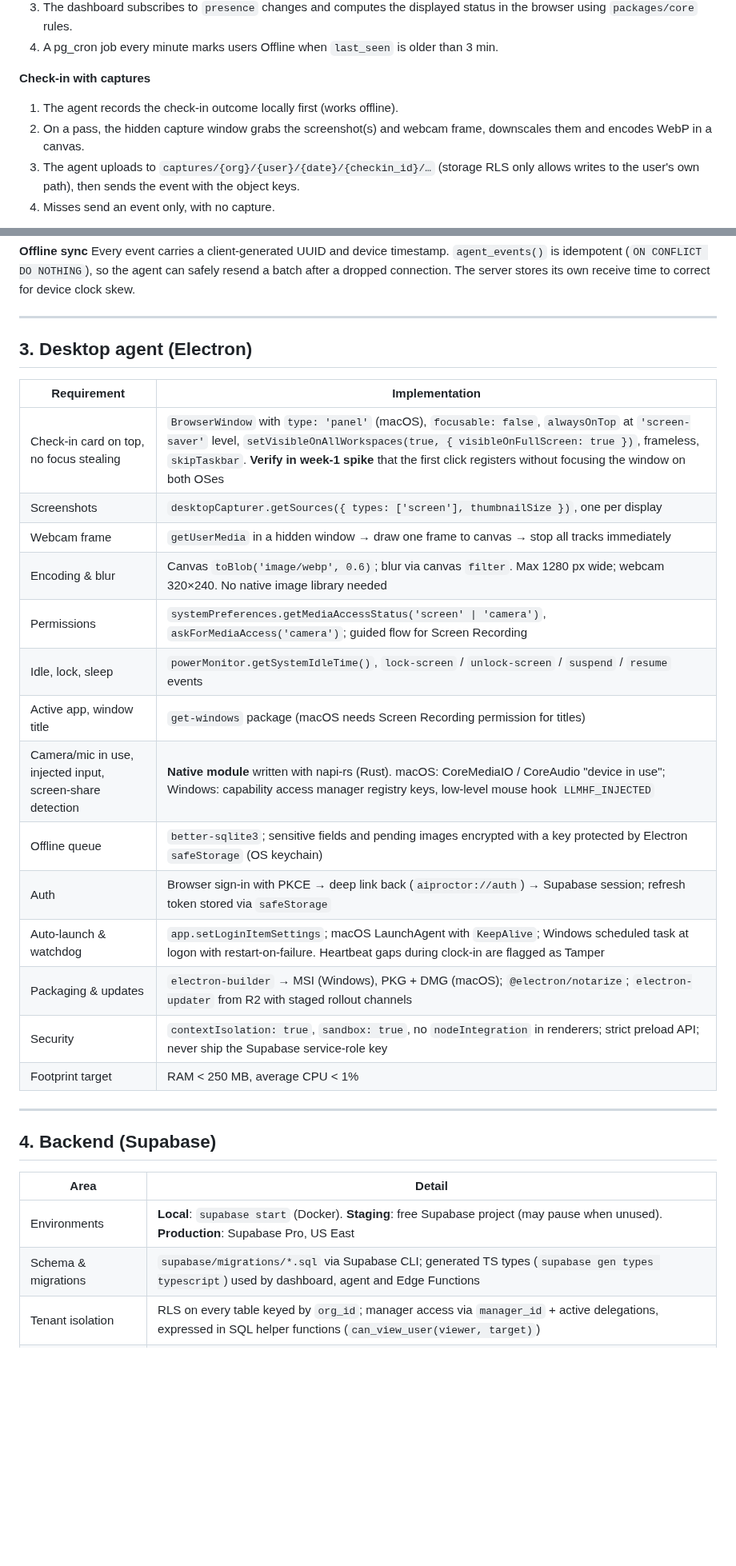
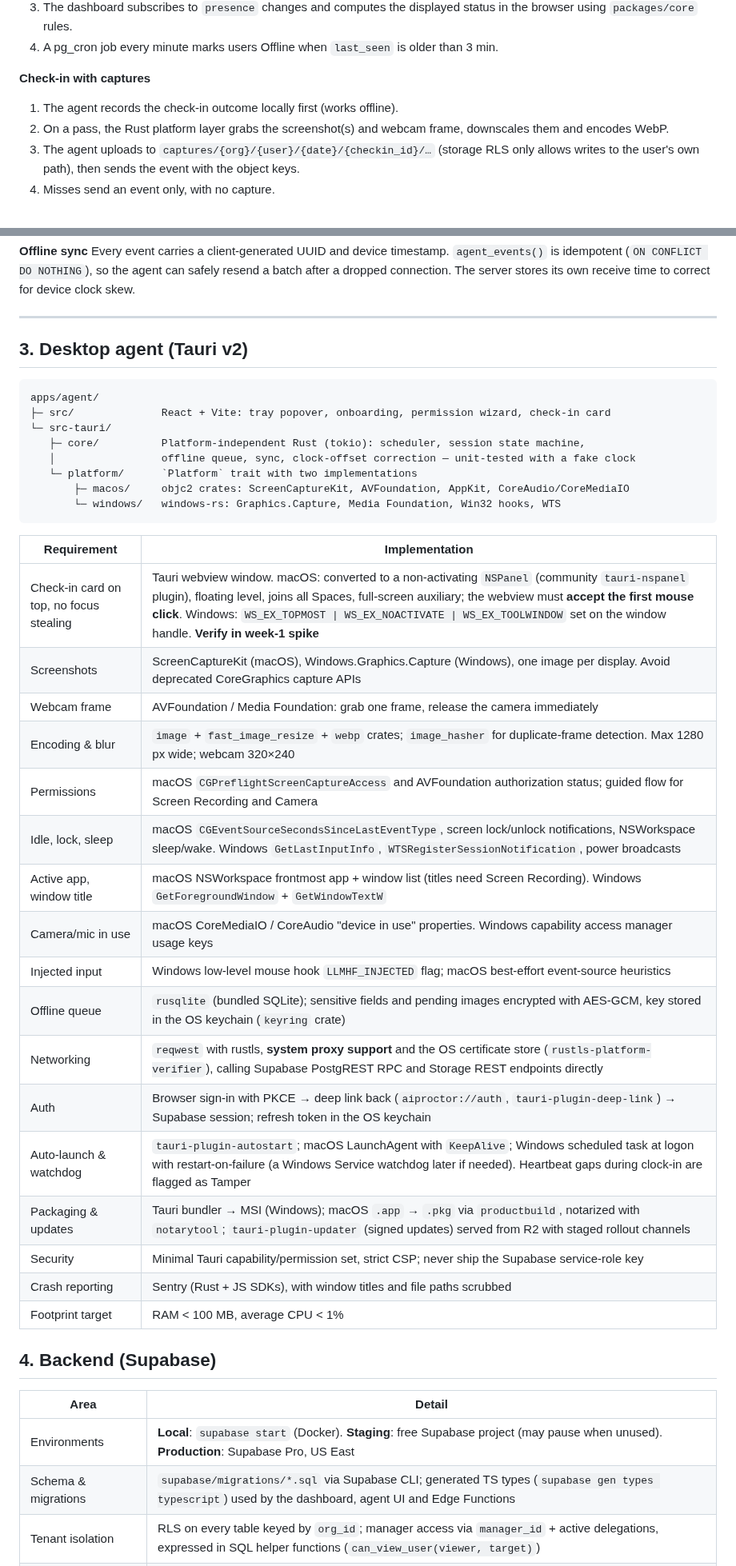
Before and after one commit to rajgaur98/ai_proctor, a Markdown page: docs/tech-stack.md, 2 parts joined by grey strips. Shown at 80% size. Rendered like a GitHub page; blank space fills up the shorter version.

````diff
--- a/docs/tech-stack.md
+++ b/docs/tech-stack.md
@@ -68,7 +68,7 @@
 
 **Check-in with captures**
 1. The agent records the check-in outcome locally first (works offline).
-2. On a pass, the hidden capture window grabs the screenshot(s) and webcam frame, downscales them and encodes WebP in a canvas.
+2. On a pass, the Rust platform layer grabs the screenshot(s) and webcam frame, downscales them and encodes WebP.
 3. The agent uploads to `captures/{org}/{user}/{date}/{checkin_id}/…` (storage RLS only allows writes to the user's own path), then sends the event with the object keys.
 4. Misses send an event only, with no capture.
 
@@ -83,33 +83,45 @@ Every event carries a client-generated UUID and device timestamp. `agent_events(
 
 ---
 
-## 3. Desktop agent (Electron)
+## 3. Desktop agent (Tauri v2)
+
+```
+apps/agent/
+├─ src/              React + Vite: tray popover, onboarding, permission wizard, check-in card
+└─ src-tauri/
+   ├─ core/          Platform-independent Rust (tokio): scheduler, session state machine,
+   │                 offline queue, sync, clock-offset correction — unit-tested with a fake clock
+   └─ platform/      `Platform` trait with two implementations
+       ├─ macos/     objc2 crates: ScreenCaptureKit, AVFoundation, AppKit, CoreAudio/CoreMediaIO
+       └─ windows/   windows-rs: Graphics.Capture, Media Foundation, Win32 hooks, WTS
+```
 
 | Requirement | Implementation |
 |---|---|
-| Check-in card on top, no focus stealing | `BrowserWindow` with `type: 'panel'` (macOS), `focusable: false`, `alwaysOnTop` at `'screen-saver'` level, `setVisibleOnAllWorkspaces(true, { visibleOnFullScreen: true })`, frameless, `skipTaskbar`. **Verify in week-1 spike** that the first click registers without focusing the window on both OSes |
-| Screenshots | `desktopCapturer.getSources({ types: ['screen'], thumbnailSize })`, one per display |
-| Webcam frame | `getUserMedia` in a hidden window → draw one frame to canvas → stop all tracks immediately |
-| Encoding & blur | Canvas `toBlob('image/webp', 0.6)`; blur via canvas `filter`. Max 1280 px wide; webcam 320×240. No native image library needed |
-| Permissions | `systemPreferences.getMediaAccessStatus('screen' \| 'camera')`, `askForMediaAccess('camera')`; guided flow for Screen Recording |
-| Idle, lock, sleep | `powerMonitor.getSystemIdleTime()`, `lock-screen` / `unlock-screen` / `suspend` / `resume` events |
-| Active app, window title | `get-windows` package (macOS needs Screen Recording permission for titles) |
-| Camera/mic in use, injected input, screen-share detection | **Native module** written with napi-rs (Rust). macOS: CoreMediaIO / CoreAudio "device in use"; Windows: capability access manager registry keys, low-level mouse hook `LLMHF_INJECTED` |
-| Offline queue | `better-sqlite3`; sensitive fields and pending images encrypted with a key protected by Electron `safeStorage` (OS keychain) |
-| Auth | Browser sign-in with PKCE → deep link back (`aiproctor://auth`) → Supabase session; refresh token stored via `safeStorage` |
-| Auto-launch & watchdog | `app.setLoginItemSettings`; macOS LaunchAgent with `KeepAlive`; Windows scheduled task at logon with restart-on-failure. Heartbeat gaps during clock-in are flagged as Tamper |
-| Packaging & updates | `electron-builder` → MSI (Windows), PKG + DMG (macOS); `@electron/notarize`; `electron-updater` from R2 with staged rollout channels |
-| Security | `contextIsolation: true`, `sandbox: true`, no `nodeIntegration` in renderers; strict preload API; never ship the Supabase service-role key |
-| Footprint target | RAM < 250 MB, average CPU < 1% |
-
----
+| Check-in card on top, no focus stealing | Tauri webview window. macOS: converted to a non-activating `NSPanel` (community `tauri-nspanel` plugin), floating level, joins all Spaces, full-screen auxiliary; the webview must **accept the first mouse click**. Windows: `WS_EX_TOPMOST \| WS_EX_NOACTIVATE \| WS_EX_TOOLWINDOW` set on the window handle. **Verify in week-1 spike** |
+| Screenshots | ScreenCaptureKit (macOS), Windows.Graphics.Capture (Windows), one image per display. Avoid deprecated CoreGraphics capture APIs |
+| Webcam frame | AVFoundation / Media Foundation: grab one frame, release the camera immediately |
+| Encoding & blur | `image` + `fast_image_resize` + `webp` crates; `image_hasher` for duplicate-frame detection. Max 1280 px wide; webcam 320×240 |
+| Permissions | macOS `CGPreflightScreenCaptureAccess` and AVFoundation authorization status; guided flow for Screen Recording and Camera |
+| Idle, lock, sleep | macOS `CGEventSourceSecondsSinceLastEventType`, screen lock/unlock notifications, NSWorkspace sleep/wake. Windows `GetLastInputInfo`, `WTSRegisterSessionNotification`, power broadcasts |
+| Active app, window title | macOS NSWorkspace frontmost app + window list (titles need Screen Recording). Windows `GetForegroundWindow` + `GetWindowTextW` |
+| Camera/mic in use | macOS CoreMediaIO / CoreAudio "device in use" properties. Windows capability access manager usage keys |
+| Injected input | Windows low-level mouse hook `LLMHF_INJECTED` flag; macOS best-effort event-source heuristics |
+| Offline queue | `rusqlite` (bundled SQLite); sensitive fields and pending images encrypted with AES-GCM, key stored in the OS keychain (`keyring` crate) |
+| Networking | `reqwest` with rustls, **system proxy support** and the OS certificate store (`rustls-platform-verifier`), calling Supabase PostgREST RPC and Storage REST endpoints directly |
+| Auth | Browser sign-in with PKCE → deep link back (`aiproctor://auth`, `tauri-plugin-deep-link`) → Supabase session; refresh token in the OS keychain |
+| Auto-launch & watchdog | `tauri-plugin-autostart`; macOS LaunchAgent with `KeepAlive`; Windows scheduled task at logon with restart-on-failure (a Windows Service watchdog later if needed). Heartbeat gaps during clock-in are flagged as Tamper |
+| Packaging & updates | Tauri bundler → MSI (Windows); macOS `.app` → `.pkg` via `productbuild`, notarized with `notarytool`; `tauri-plugin-updater` (signed updates) served from R2 with staged rollout channels |
+| Security | Minimal Tauri capability/permission set, strict CSP; never ship the Supabase service-role key |
+| Crash reporting | Sentry (Rust + JS SDKs), with window titles and file paths scrubbed |
+| Footprint target | RAM < 100 MB, average CPU < 1% |
 
 ## 4. Backend (Supabase)
 
 | Area | Detail |
 |---|---|
 | Environments | **Local**: `supabase start` (Docker). **Staging**: free Supabase project (may pause when unused). **Production**: Supabase Pro, US East |
-| Schema & migrations | `supabase/migrations/*.sql` via Supabase CLI; generated TS types (`supabase gen types typescript`) used by dashboard, agent and Edge Functions |
+| Schema & migrations | `supabase/migrations/*.sql` via Supabase CLI; generated TS types (`supabase gen types typescript`) used by the dashboard, agent UI and Edge Functions |
 | Tenant isolation | RLS on every table keyed by `org_id`; manager access via `manager_id` + active delegations, expressed in SQL helper functions (`can_view_user(viewer, target)`) |
 | Agent writes | Only through `SECURITY DEFINER` RPC functions that validate device, user, clock state and payload. Agents never write tables directly |
 | Device revocation | `devices.revoked_at`; every agent RPC checks it. Admin deactivation also revokes the user's Supabase sessions |
````
Also changed, not shown: other parts of docs/tech-stack.md (+17 -18 lines), docs/prd/phase-1-presence-and-timesheets.md (+6 -6 lines).
